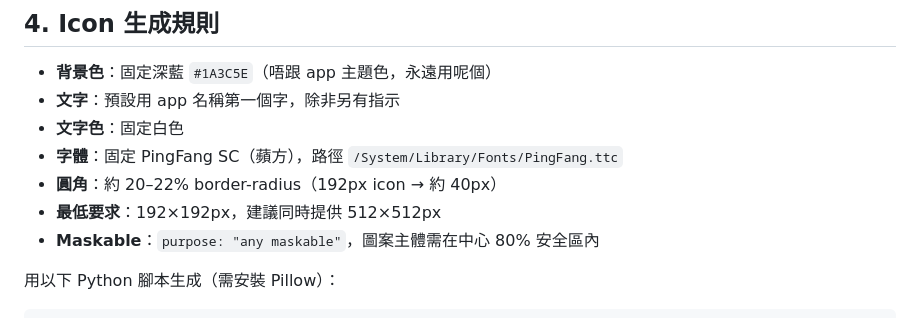
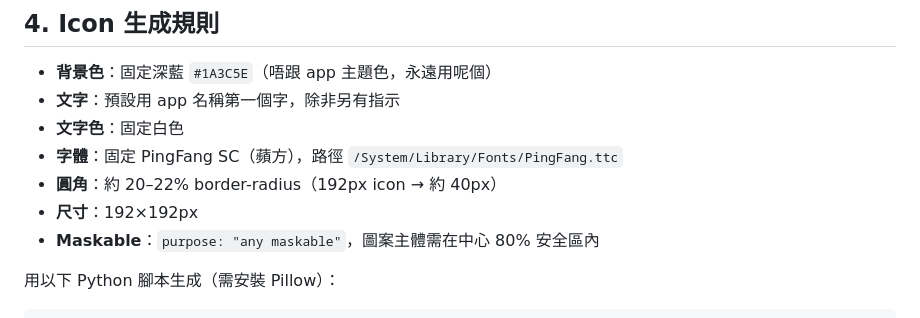
Before and after one commit to aaronwai13/marriott-calculator, a Markdown page: GUIDELINE.md, the part around the change. GitHub-like rendering.

```diff
--- a/GUIDELINE.md
+++ b/GUIDELINE.md
@@ -77,7 +77,7 @@ Firebase SDK 直接從 CDN 引入，唔需要 `npm install`。
 - **文字色**：固定白色
 - **字體**：固定 PingFang SC（蘋方），路徑 `/System/Library/Fonts/PingFang.ttc`
 - **圓角**：約 20–22% border-radius（192px icon → 約 40px）
-- **最低要求**：192×192px，建議同時提供 512×512px
+- **尺寸**：192×192px
 - **Maskable**：`purpose: "any maskable"`，圖案主體需在中心 80% 安全區內
 
 用以下 Python 腳本生成（需安裝 Pillow）：
```
